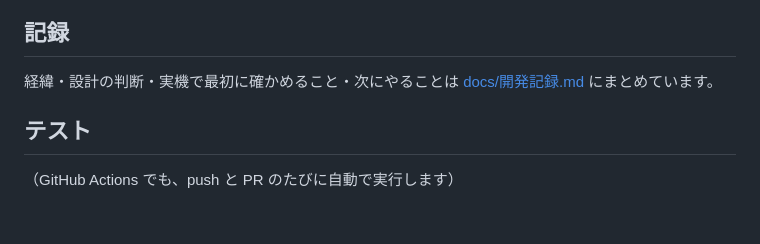
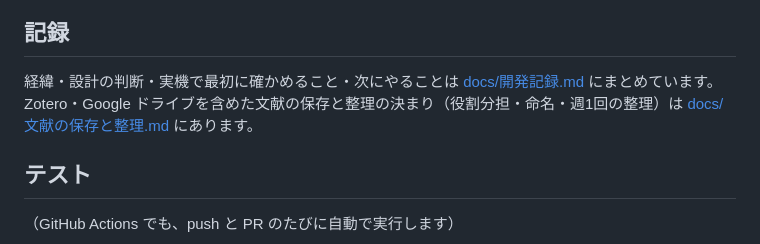
Before and after one commit to napple02/bunken-hub, a Markdown page: README.md, the part around the change. GitHub-like rendering; blank space fills up the shorter version.

```diff
--- a/README.md
+++ b/README.md
@@ -95,6 +95,7 @@ CLAUDE.md             今後の作業のための決まり事
 
 ## 記録
 経緯・設計の判断・実機で最初に確かめること・次にやることは [docs/開発記録.md](docs/開発記録.md) にまとめています。
+Zotero・Google ドライブを含めた文献の保存と整理の決まり（役割分担・命名・週1回の整理）は [docs/文献の保存と整理.md](docs/文献の保存と整理.md) にあります。
 
 ## テスト
 （GitHub Actions でも、push と PR のたびに自動で実行します）
```
Also changed, not shown: docs/文献の保存と整理.md (added, +70 -0 lines).
